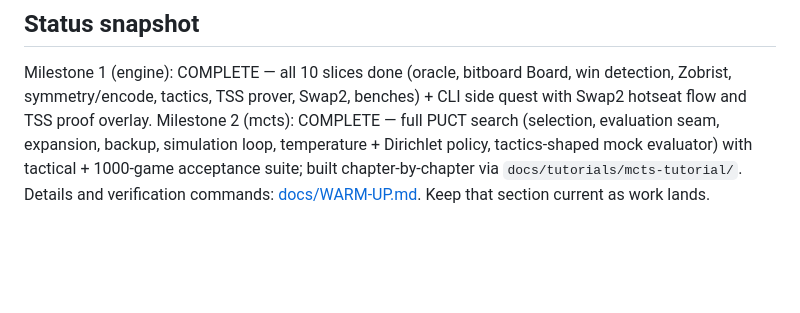
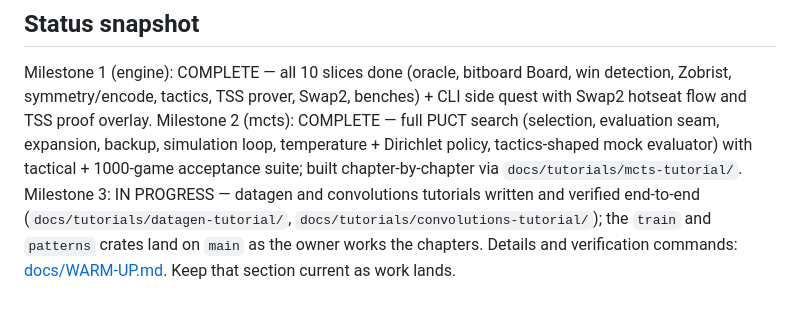
Before and after one commit to Project-Ellie/rust-ml, a Markdown page: AGENTS.md, the part around the change. Rendered like a GitHub page; blank space fills up the shorter version.

```diff
--- a/AGENTS.md
+++ b/AGENTS.md
@@ -57,6 +57,10 @@ overlay. Milestone 2 (mcts): COMPLETE — full PUCT search (selection,
 evaluation seam, expansion, backup, simulation loop, temperature +
 Dirichlet policy, tactics-shaped mock evaluator) with tactical +
 1000-game acceptance suite; built chapter-by-chapter via
-`docs/tutorials/mcts-tutorial/`. Details and verification commands:
-[docs/WARM-UP.md](docs/WARM-UP.md#current-status-verified-2026-09-23--update-this-section-as-work-lands).
+`docs/tutorials/mcts-tutorial/`. Milestone 3: IN PROGRESS — datagen
+and convolutions tutorials written and verified end-to-end
+(`docs/tutorials/datagen-tutorial/`, `docs/tutorials/convolutions-tutorial/`);
+the `train` and `patterns` crates land on `main` as the owner works
+the chapters. Details and verification commands:
+[docs/WARM-UP.md](docs/WARM-UP.md#current-status-verified-2026-09-28--update-this-section-as-work-lands).
 Keep that section current as work lands.
```
Also changed, not shown: docs/WARM-UP.md (+30 -4 lines).
